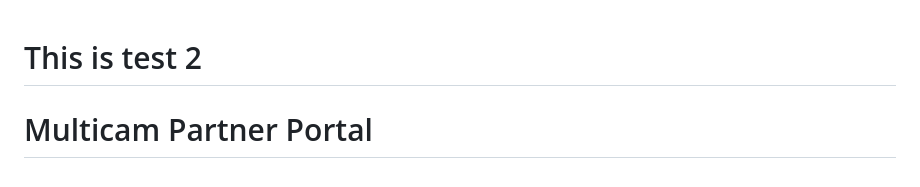
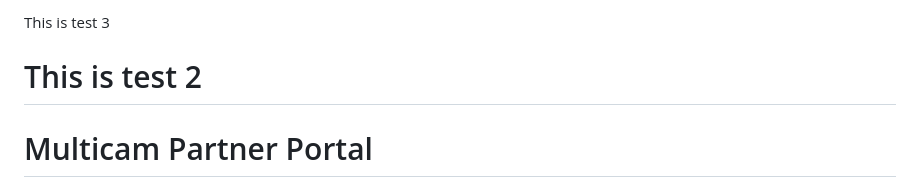
Before and after one commit to jge-cp/jge-mpp, a Markdown page: README.md, the part around the change. Drawn GitHub-style.

Commit message:
Add 'This is test 3' to README

```diff
--- a/README.md
+++ b/README.md
@@ -1,3 +1,4 @@
+This is test 3
 # This is test 2
 # Multicam Partner Portal
 **THIS IS NOT PRODUCTION REPO**
```
